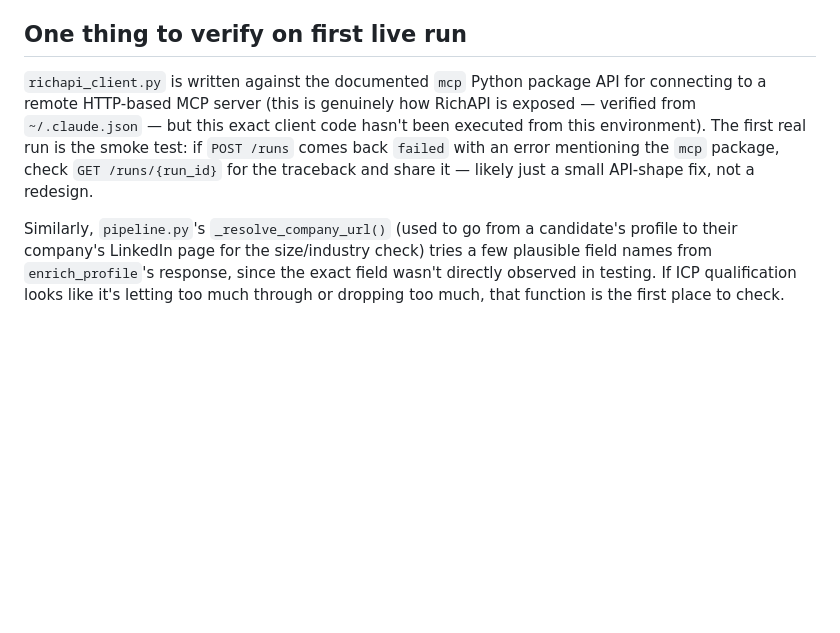
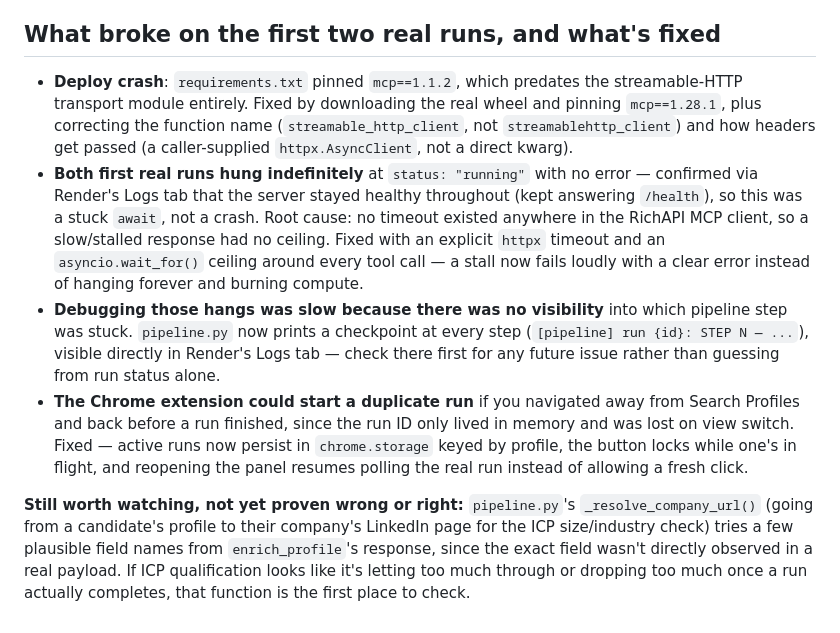
Before and after one commit to iannaylor/Social-Intent-Leads, a Markdown page: SETUP.md, the part around the change. Drawn GitHub-style; blank space fills up the shorter version.

Commit message:
Update SETUP.md with what actually broke and got fixed on first live runs

```diff
--- a/SETUP.md
+++ b/SETUP.md
@@ -65,8 +65,11 @@ They install the same extension (share the `chrome-extension-template/` folder,
 - **Anthropic API**: pay-per-token, scales with usage. A scoring call is small; a drafting call (comment + connect note + DM) is a bit more. Cost per candidate is modest, but running large weekly batches across multiple products adds up — worth checking the Anthropic console's usage dashboard after the first few runs to see real numbers rather than guessing.
 - **RichAPI**: same credit-based billing as today, unchanged.
 
-## One thing to verify on first live run
+## What broke on the first two real runs, and what's fixed
 
-`richapi_client.py` is written against the documented `mcp` Python package API for connecting to a remote HTTP-based MCP server (this is genuinely how RichAPI is exposed — verified from `~/.claude.json` — but this exact client code hasn't been executed from this environment). The first real run is the smoke test: if `POST /runs` comes back `failed` with an error mentioning the `mcp` package, check `GET /runs/{run_id}` for the traceback and share it — likely just a small API-shape fix, not a redesign.
+- **Deploy crash**: `requirements.txt` pinned `mcp==1.1.2`, which predates the streamable-HTTP transport module entirely. Fixed by downloading the real wheel and pinning `mcp==1.28.1`, plus correcting the function name (`streamable_http_client`, not `streamablehttp_client`) and how headers get passed (a caller-supplied `httpx.AsyncClient`, not a direct kwarg).
+- **Both first real runs hung indefinitely** at `status: "running"` with no error — confirmed via Render's Logs tab that the server stayed healthy throughout (kept answering `/health`), so this was a stuck `await`, not a crash. Root cause: no timeout existed anywhere in the RichAPI MCP client, so a slow/stalled response had no ceiling. Fixed with an explicit `httpx` timeout and an `asyncio.wait_for()` ceiling around every tool call — a stall now fails loudly with a clear error instead of hanging forever and burning compute.
+- **Debugging those hangs was slow because there was no visibility** into which pipeline step was stuck. `pipeline.py` now prints a checkpoint at every step (`[pipeline] run {id}: STEP N — ...`), visible directly in Render's Logs tab — check there first for any future issue rather than guessing from run status alone.
+- **The Chrome extension could start a duplicate run** if you navigated away from Search Profiles and back before a run finished, since the run ID only lived in memory and was lost on view switch. Fixed — active runs now persist in `chrome.storage` keyed by profile, the button locks while one's in flight, and reopening the panel resumes polling the real run instead of allowing a fresh click.
 
-Similarly, `pipeline.py`'s `_resolve_company_url()` (used to go from a candidate's profile to their company's LinkedIn page for the size/industry check) tries a few plausible field names from `enrich_profile`'s response, since the exact field wasn't directly observed in testing. If ICP qualification looks like it's letting too much through or dropping too much, that function is the first place to check.
+**Still worth watching, not yet proven wrong or right:** `pipeline.py`'s `_resolve_company_url()` (going from a candidate's profile to their company's LinkedIn page for the ICP size/industry check) tries a few plausible field names from `enrich_profile`'s response, since the exact field wasn't directly observed in a real payload. If ICP qualification looks like it's letting too much through or dropping too much once a run actually completes, that function is the first place to check.
```
